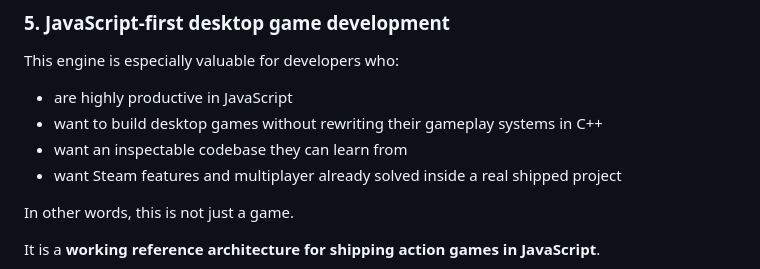
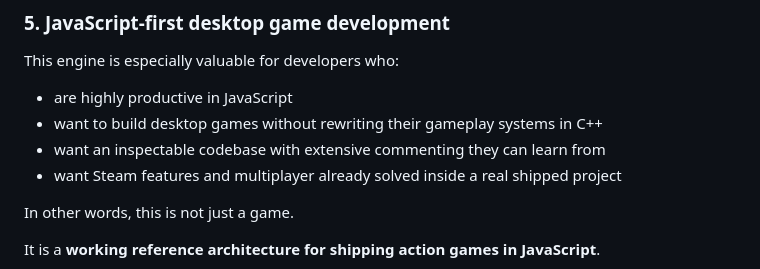
Before and after one commit to InnovativeBioresearch/INNBC-STARFIGHTER, a Markdown page: README.md, the part around the change. Drawn GitHub-style.

```diff
--- a/README.md
+++ b/README.md
@@ -112,7 +112,7 @@ This engine is especially valuable for developers who:
 
 - are highly productive in JavaScript
 - want to build desktop games without rewriting their gameplay systems in C++
-- want an inspectable codebase they can learn from
+- want an inspectable codebase with extensive commenting they can learn from
 - want Steam features and multiplayer already solved inside a real shipped project
 
 In other words, this is not just a game.
```
